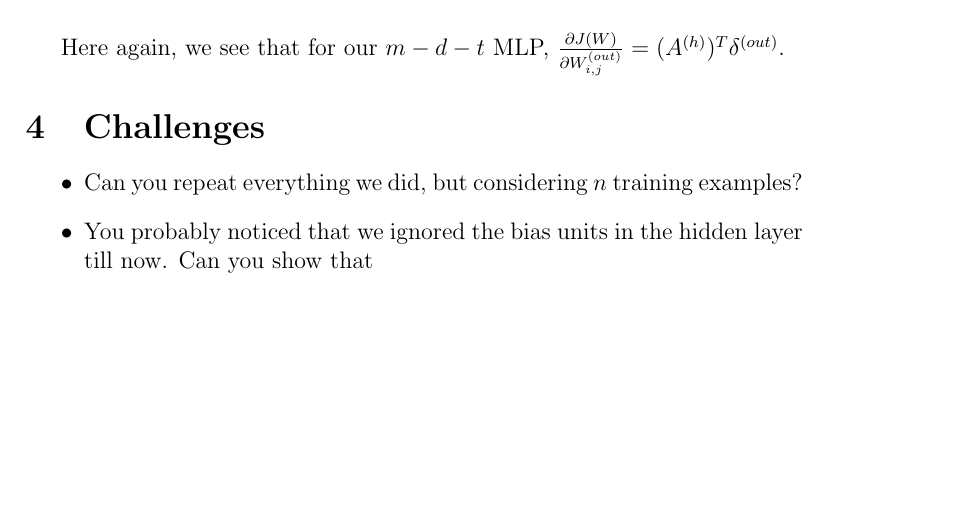
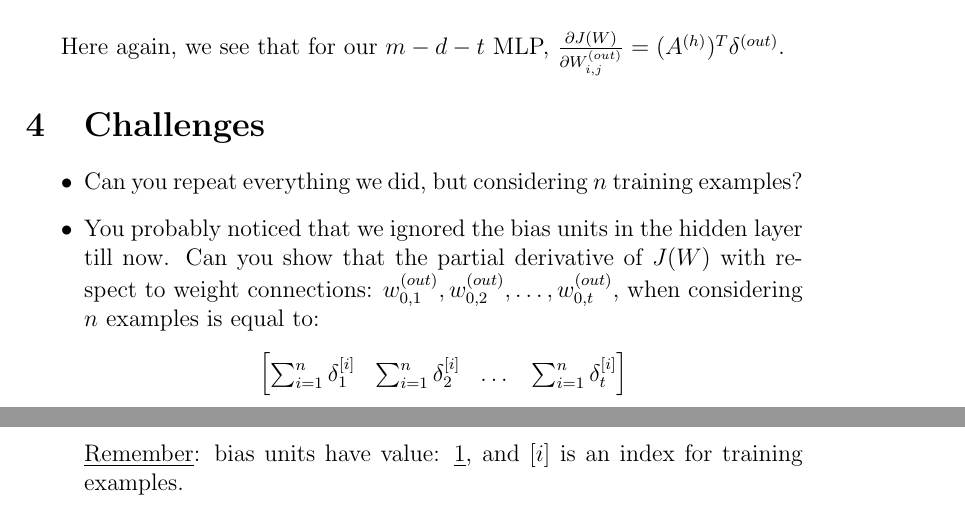
Before and after one commit to kassi-bertrand/machine-learning-notes, a LaTeX document (04-Make a MLP from scratch/document-1.tex): part of page 11 of 11 before the commit and two parts of pages 11 and 12 of 12 after it, the two joined at a grey line, cut so that both start at the same text, the shorter picture padded with empty space. Compiled offline with pdfLaTeX.

Commit message:
Progress on LATEX document :page_facing_up:

```diff
--- a/04-Make a MLP from scratch/document-1.tex
+++ b/04-Make a MLP from scratch/document-1.tex
@@ -529,7 +529,20 @@ Here again, we see that for our $m-d-t$ MLP, $\frac{\partial J(W)}
     examples?
 
     \item You probably noticed that we ignored the bias units in
-    the hidden layer till now. Can you show that
+    the hidden layer till now. Can you show that the partial
+    derivative of $J(W)$ with respect to weight connections:
+    $w_{0,1}^{(out)}, w_{0,2}^{(out)}, \dots, w_{0,t}^{(out)}$,
+    when considering $n$ examples is equal to:
+    \[
+        \begin{bmatrix}
+            \sum_{i=1}^{n} \delta_1^{[i]} & \sum_{i=1}^{n} \delta_2^{[i]} & \dots & \sum_{i=1}^{n} \delta_t^{[i]}
+        \end{bmatrix}
+    \]
+    \vspace{5mm} %5mm vertical space
+
+    \underline{Remember}: bias units have value: \underline{$1$},
+    and $[i]$ is an index for training examples.
+
 \end{itemize}
 
 \end{document}
```
Also changed, not shown: 04-Make a MLP from scratch/document-1.pdf, 04-Make a MLP from scratch/document-1.tex (2 more changed lines).
